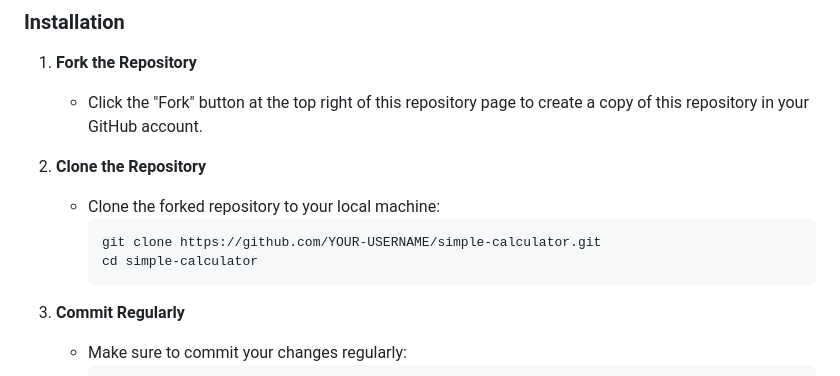
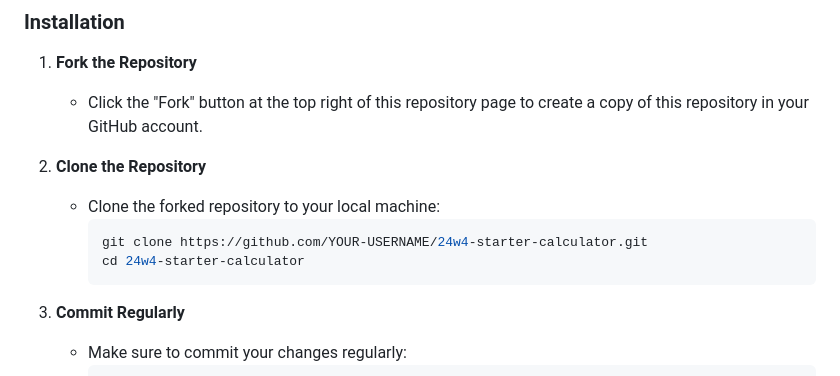
Before and after one commit to mrzacsmith/24w4-starter-calculator, a Markdown page: README.md, the part around the change. GitHub-like rendering.

````diff
--- a/README.md
+++ b/README.md
@@ -16,8 +16,8 @@ To run this project, you only need a web browser.
 2. **Clone the Repository**
    - Clone the forked repository to your local machine:
      ```bash
-     git clone https://github.com/YOUR-USERNAME/simple-calculator.git
-     cd simple-calculator
+     git clone https://github.com/YOUR-USERNAME/24w4-starter-calculator.git
+     cd 24w4-starter-calculator
      ```
 
 3. **Commit Regularly**
````
